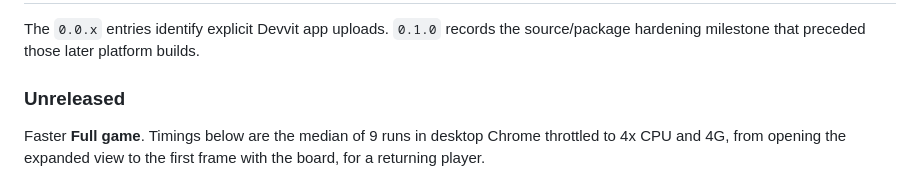
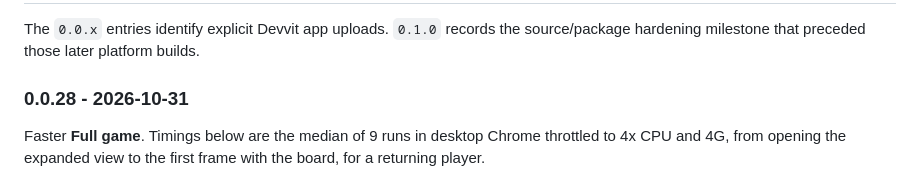
Before and after one commit to Nicoding1996/ice-hop, a Markdown page: README.md, the part around the change. GitHub-like rendering.

Commit message:
Release notes: 0.0.28

```diff
--- a/README.md
+++ b/README.md
@@ -396,7 +396,7 @@ confirmed upload.
 The `0.0.x` entries identify explicit Devvit app uploads. `0.1.0` records the
 source/package hardening milestone that preceded those later platform builds.
 
-### Unreleased
+### 0.0.28 - 2026-10-31
 
 Faster **Full game**. Timings below are the median of 9 runs in desktop Chrome
 throttled to 4x CPU and 4G, from opening the expanded view to the first frame
```
